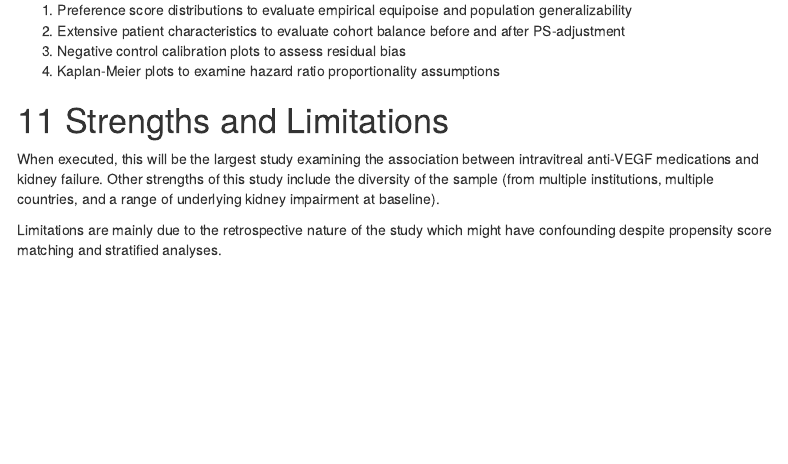
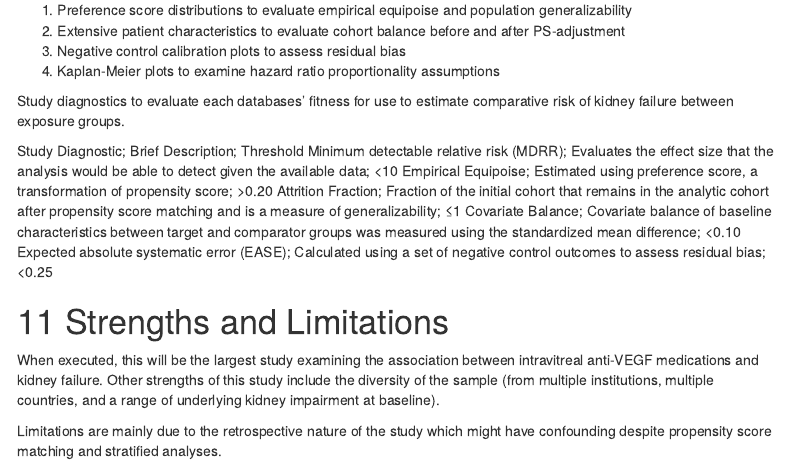
Before and after one commit to ohdsi-studies/AntiVegfKidneyFailure, an R Markdown document (Documents/Protocol.Rmd): the page in a window 1100 px wide, from 5380 px down. Rendered offline with R 4.5, knitr and Pandoc, with nearby package versions; some code elsewhere in the file could not run offline; menus at the side of the page are left out.

Commit message:
Update Protocol.Rmd

```diff
--- a/Documents/Protocol.Rmd
+++ b/Documents/Protocol.Rmd
@@ -308,6 +308,14 @@ The SelfControlledCaseSeries and Cyclops packages in Hades will be used to estim
 3.	Negative control calibration plots to assess residual bias
 4.	Kaplan-Meier plots to examine hazard ratio proportionality assumptions
 
+Study diagnostics to evaluate each databases’ fitness for use to estimate comparative risk of kidney failure between exposure groups.
+
+Study Diagnostic; Brief Description; Threshold
+Minimum detectable relative risk (MDRR); Evaluates the effect size that the analysis would be able to detect given the available data; <10
+Empirical Equipoise; Estimated using preference score, a transformation of propensity score; >0.20
+Attrition Fraction; Fraction of the initial cohort that remains in the analytic cohort after propensity score matching and is a measure of generalizability; ≤1
+Covariate Balance; Covariate balance of baseline characteristics between target and comparator groups was measured using the standardized mean difference; <0.10
+Expected absolute systematic error (EASE); Calculated using a set of negative control outcomes to assess residual bias; <0.25
 
 # Strengths and Limitations {#strengths-limitations}
 When executed, this will be the largest study examining the association between intravitreal anti-VEGF medications and kidney failure. Other strengths of this study include the diversity of the sample (from multiple institutions, multiple countries, and a range of underlying kidney impairment at baseline).
```
